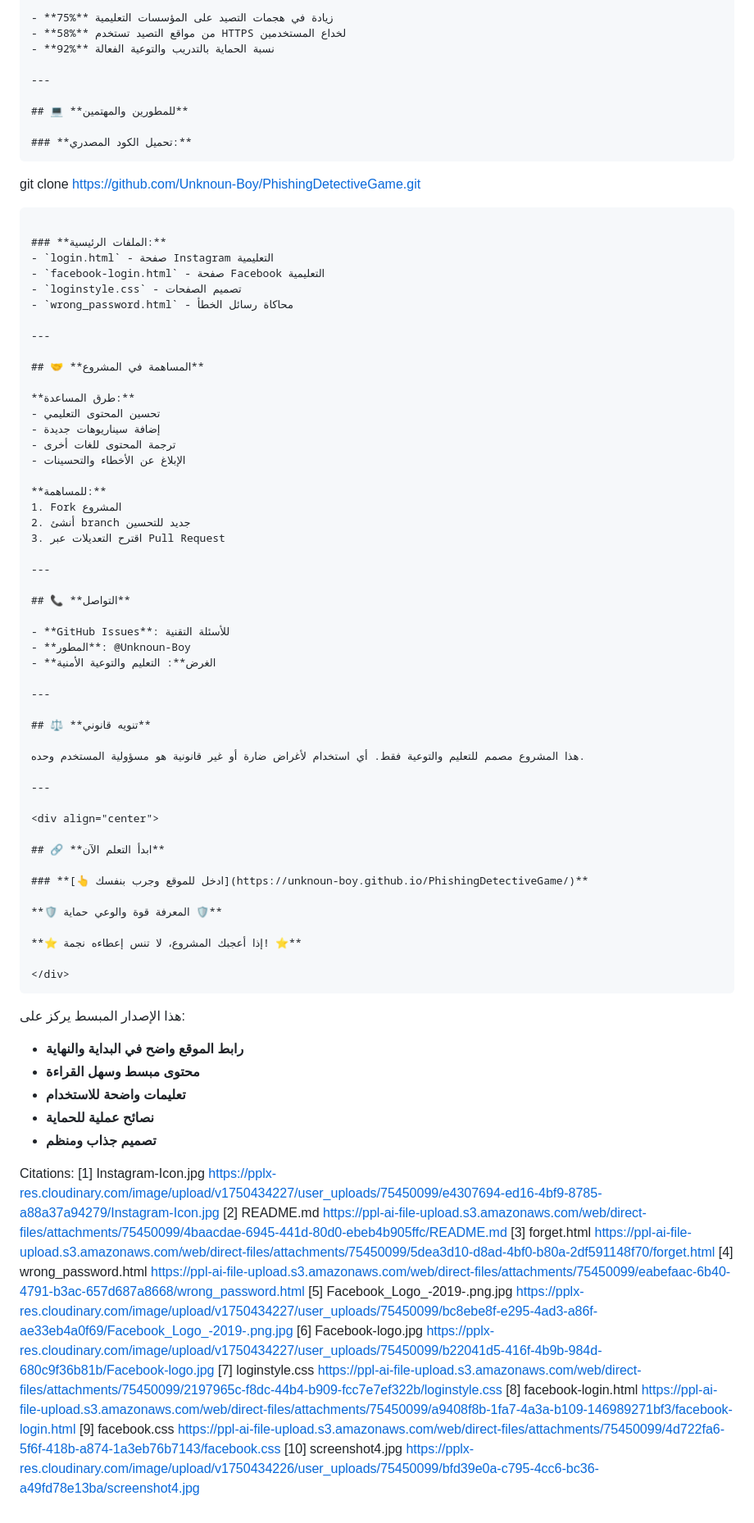
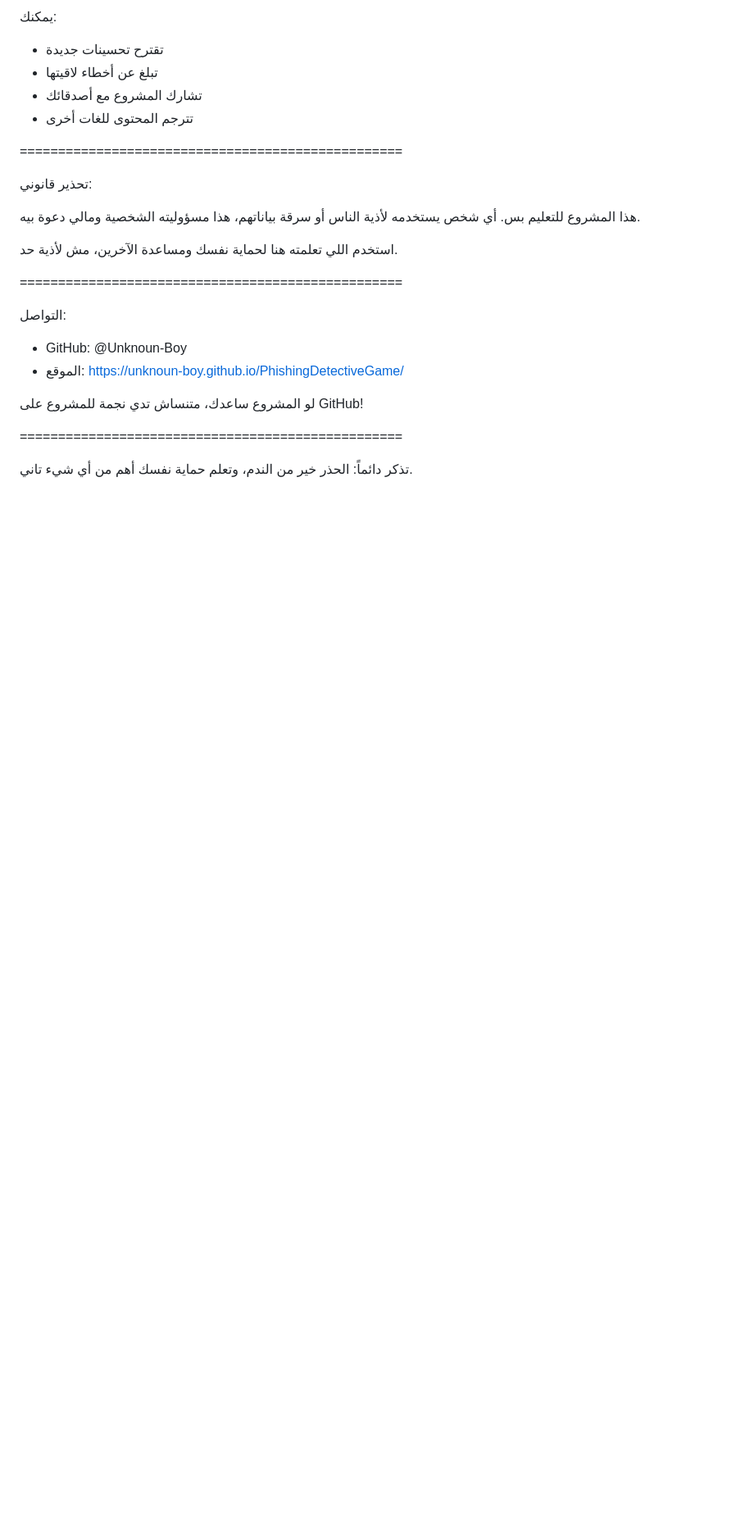
Before and after one commit to Unknoun-Boy/PhishingDetectiveGame, a Markdown page: README.md, the part around one of its changes. Shown at 82% size. GitHub-like rendering; blank space fills up the shorter version.

````diff
--- a/README.md
+++ b/README.md
@@ -95,82 +85,27 @@ https://unknoun-boy.github.io/PhishingDetectiveGame/ هذا هو رابط الم
 
-- **75%** زيادة في هجمات التصيد على المؤسسات التعليمية
-- **58%** من مواقع التصيد تستخدم HTTPS لخداع المستخدمين
-- **92%** نسبة الحماية بالتدريب والتوعية الفعالة
+يمكنك:
+- تقترح تحسينات جديدة
+- تبلغ عن أخطاء لاقيتها
+- تشارك المشروع مع أصدقائك
+- تترجم المحتوى للغات أخرى
 
----
+==================================================
 
-## 💻 **للمطورين والمهتمين**
+تحذير قانوني:
 
-### **تحميل الكود المصدري:**
-```
-git clone https://github.com/Unknoun-Boy/PhishingDetectiveGame.git
-```
+هذا المشروع للتعليم بس. أي شخص يستخدمه لأذية الناس أو سرقة بياناتهم، هذا مسؤوليته الشخصية ومالي دعوة بيه.
 
-### **الملفات الرئيسية:**
-- `login.html` - صفحة Instagram التعليمية
-- `facebook-login.html` - صفحة Facebook التعليمية
-- `loginstyle.css` - تصميم الصفحات
-- `wrong_password.html` - محاكاة رسائل الخطأ
+استخدم اللي تعلمته هنا لحماية نفسك ومساعدة الآخرين، مش لأذية حد.
 
----
+==================================================
 
-## 🤝 **المساهمة في المشروع**
+التواصل:
 
-**طرق المساعدة:**
-- تحسين المحتوى التعليمي
-- إضافة سيناريوهات جديدة
-- ترجمة المحتوى للغات أخرى
-- الإبلاغ عن الأخطاء والتحسينات
+- GitHub: @Unknoun-Boy
+- الموقع: https://unknoun-boy.github.io/PhishingDetectiveGame/
 
-**للمساهمة:**
-1. Fork المشروع
-2. أنشئ branch جديد للتحسين
-3. اقترح التعديلات عبر Pull Request
+لو المشروع ساعدك، متنساش تدي نجمة للمشروع على GitHub!
 
----
+==================================================
 
-## 📞 **التواصل**
-
-- **GitHub Issues**: للأسئلة التقنية
-- **المطور**: @Unknoun-Boy
-- **الغرض**: التعليم والتوعية الأمنية
-
----
-
-## ⚖️ **تنويه قانوني**
-
-هذا المشروع مصمم للتعليم والتوعية فقط. أي استخدام لأغراض ضارة أو غير قانونية هو مسؤولية المستخدم وحده.
-
----
-
-<div align="center">
-
-## 🔗 **ابدأ التعلم الآن**
-
-### **[👆 ادخل للموقع وجرب بنفسك](https://unknoun-boy.github.io/PhishingDetectiveGame/)**
-
-**🛡️ المعرفة قوة والوعي حماية 🛡️**
-
-**⭐ إذا أعجبك المشروع، لا تنس إعطاءه نجمة! ⭐**
-
-</div>
-```
-
-هذا الإصدار المبسط يركز على:
-- **رابط الموقع واضح في البداية والنهاية**
-- **محتوى مبسط وسهل القراءة**
-- **تعليمات واضحة للاستخدام**
-- **نصائح عملية للحماية**
-- **تصميم جذاب ومنظم**
-
-Citations:
-[1] Instagram-Icon.jpg https://pplx-res.cloudinary.com/image/upload/v1750434227/user_uploads/75450099/e4307694-ed16-4bf9-8785-a88a37a94279/Instagram-Icon.jpg
-[2] README.md https://ppl-ai-file-upload.s3.amazonaws.com/web/direct-files/attachments/75450099/4baacdae-6945-441d-80d0-ebeb4b905ffc/README.md
-[3] forget.html https://ppl-ai-file-upload.s3.amazonaws.com/web/direct-files/attachments/75450099/5dea3d10-d8ad-4bf0-b80a-2df591148f70/forget.html
-[4] wrong_password.html https://ppl-ai-file-upload.s3.amazonaws.com/web/direct-files/attachments/75450099/eabefaac-6b40-4791-b3ac-657d687a8668/wrong_password.html
-[5] Facebook_Logo_-2019-.png.jpg https://pplx-res.cloudinary.com/image/upload/v1750434227/user_uploads/75450099/bc8ebe8f-e295-4ad3-a86f-ae33eb4a0f69/Facebook_Logo_-2019-.png.jpg
-[6] Facebook-logo.jpg https://pplx-res.cloudinary.com/image/upload/v1750434227/user_uploads/75450099/b22041d5-416f-4b9b-984d-680c9f36b81b/Facebook-logo.jpg
-[7] loginstyle.css https://ppl-ai-file-upload.s3.amazonaws.com/web/direct-files/attachments/75450099/2197965c-f8dc-44b4-b909-fcc7e7ef322b/loginstyle.css
-[8] facebook-login.html https://ppl-ai-file-upload.s3.amazonaws.com/web/direct-files/attachments/75450099/a9408f8b-1fa7-4a3a-b109-146989271bf3/facebook-login.html
-[9] facebook.css https://ppl-ai-file-upload.s3.amazonaws.com/web/direct-files/attachments/75450099/4d722fa6-5f6f-418b-a874-1a3eb76b7143/facebook.css
-[10] screenshot4.jpg https://pplx-res.cloudinary.com/image/upload/v1750434226/user_uploads/75450099/bfd39e0a-c795-4cc6-bc36-a49fd78e13ba/screenshot4.jpg
+تذكر دائماً: الحذر خير من الندم، وتعلم حماية نفسك أهم من أي شيء تاني.
````
Also changed, not shown: other parts of README.md (+55 -65 lines).
